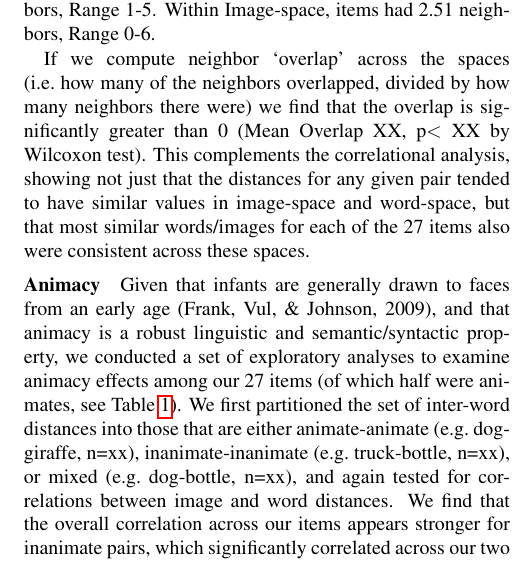
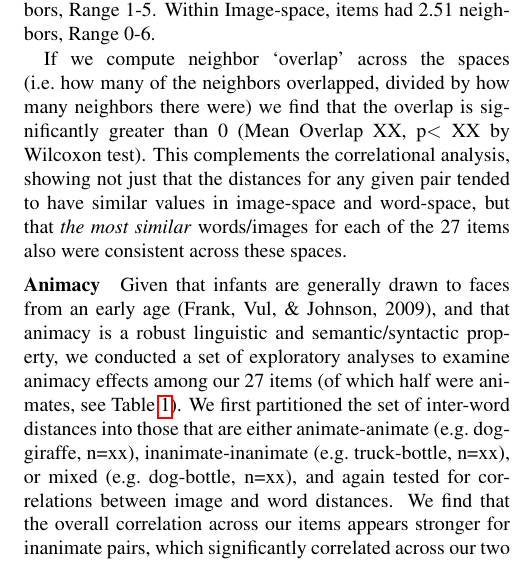
Before and after one commit to BergelsonLab/preserved_structure, a LaTeX paper (preserved_structure/preserved_structure.tex): part of one column of page 3 of 6, cut so that both start at the same text. Compiled offline with pdfLaTeX.

Commit message:
formatting

```diff
--- a/preserved_structure/preserved_structure.tex
+++ b/preserved_structure/preserved_structure.tex
@@ -286,9 +286,9 @@ neighbors overlapped, divided by how many neighbors there were) we find
 that the overlap is significantly greater than 0 (Mean Overlap XX,
 p\textless{} XX by Wilcoxon test). This complements the correlational
 analysis, showing not just that the distances for any given pair tended
-to have similar values in image-space and word-space, but that most
-similar words/images for each of the 27 items also were consistent
-across these spaces.
+to have similar values in image-space and word-space, but that
+\textit{the most similar} words/images for each of the 27 items also
+were consistent across these spaces.
 
 \subsubsection{Animacy}\label{animacy}
 
```
Also changed, not shown: preserved_structure/figs/animacy-aoa-comp-graph-1.pdf, preserved_structure/figs/animacy-aoa-prod-graph-1.pdf, preserved_structure/figs/pairwise-corr-1.pdf, preserved_structure/figs/pairwise-corr-animate-vs-not-1.pdf, preserved_structure/preserved_structure.pdf, 1 other file.
